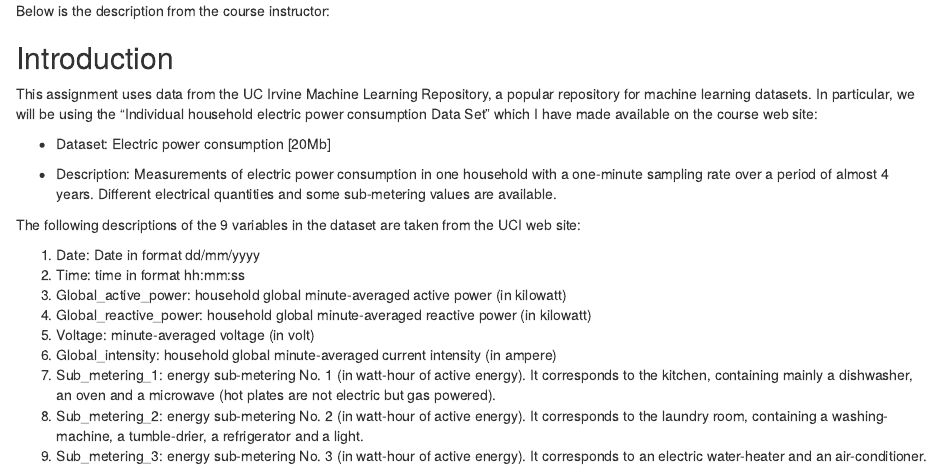
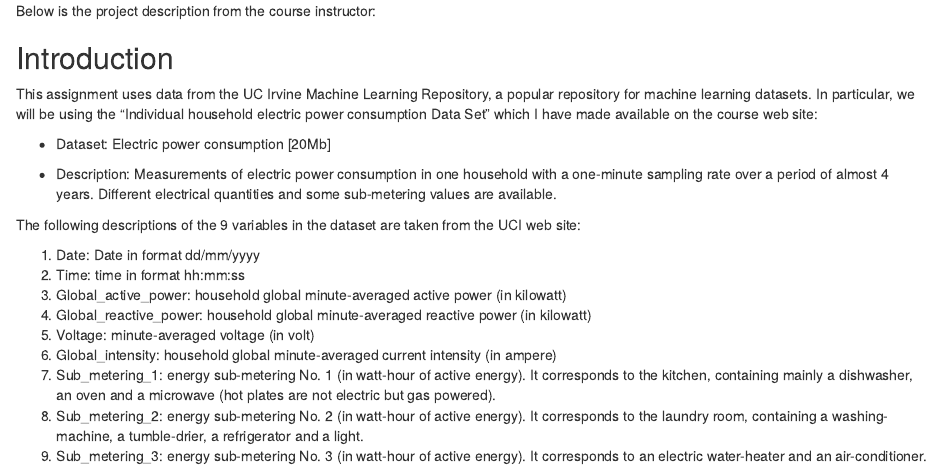
Before and after one commit to apyeh/Courses, an R Markdown document (Data Science - Johns Hopkins University/4. Exploratory Data Analysis/Course Project 1/README.Rmd): the page in a window 1100 px wide, from its top. Rendered offline with R 4.5, knitr and Pandoc, with nearby package versions.

Commit message:
Update README.Rmd

```diff
--- a/Data Science - Johns Hopkins University/4. Exploratory Data Analysis/Course Project 1/README.Rmd
+++ b/Data Science - Johns Hopkins University/4. Exploratory Data Analysis/Course Project 1/README.Rmd
@@ -1,4 +1,4 @@
-Below is the description from the course instructor:
+Below is the project description from the course instructor:
 
 Introduction
 ------------
```
